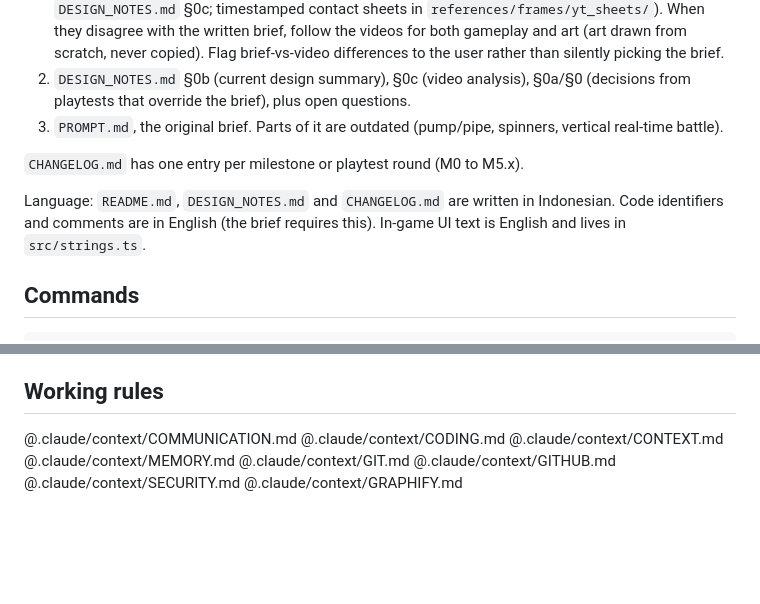
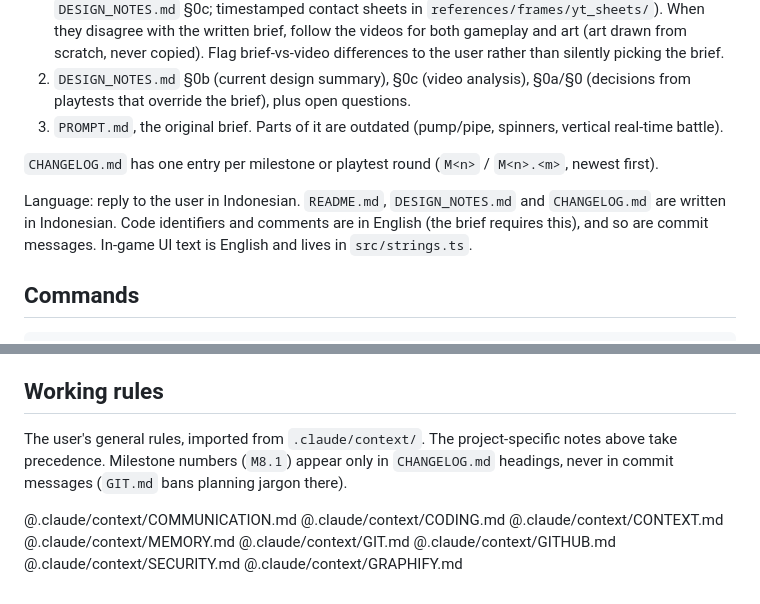
Before and after one commit to IrvanFaturohman/pop-hero, a Markdown page: CLAUDE.md, 2 parts joined by grey strips. Rendered like a GitHub page; blank space fills up the shorter version.

Commit message:
clarify reply language and working rules in CLAUDE.md

```diff
--- a/CLAUDE.md
+++ b/CLAUDE.md
@@ -11,9 +11,9 @@ Design sources, in priority order:
 2. `DESIGN_NOTES.md` §0b (current design summary), §0c (video analysis), §0a/§0 (decisions from playtests that override the brief), plus open questions.
 3. `PROMPT.md`, the original brief. Parts of it are outdated (pump/pipe, spinners, vertical real-time battle).
 
-`CHANGELOG.md` has one entry per milestone or playtest round (M0 to M5.x).
+`CHANGELOG.md` has one entry per milestone or playtest round (`M<n>` / `M<n>.<m>`, newest first).
 
-Language: `README.md`, `DESIGN_NOTES.md` and `CHANGELOG.md` are written in Indonesian. Code identifiers and comments are in English (the brief requires this). In-game UI text is English and lives in `src/strings.ts`.
+Language: reply to the user in Indonesian. `README.md`, `DESIGN_NOTES.md` and `CHANGELOG.md` are written in Indonesian. Code identifiers and comments are in English (the brief requires this), and so are commit messages. In-game UI text is English and lives in `src/strings.ts`.
 
 ## Commands
 
@@ -67,6 +67,8 @@ node scripts/playtest.mjs [url]          # scripted hold/release playtest (needs
 
 ## Working rules
 
+The user's general rules, imported from `.claude/context/`. The project-specific notes above take precedence. Milestone numbers (`M8.1`) appear only in `CHANGELOG.md` headings, never in commit messages (`GIT.md` bans planning jargon there).
+
 @.claude/context/COMMUNICATION.md
 @.claude/context/CODING.md
 @.claude/context/CONTEXT.md
```
